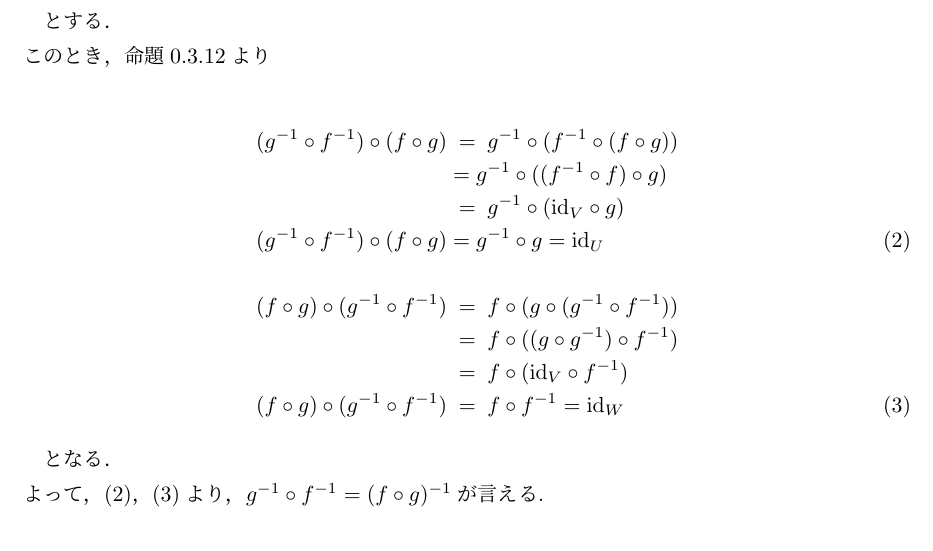
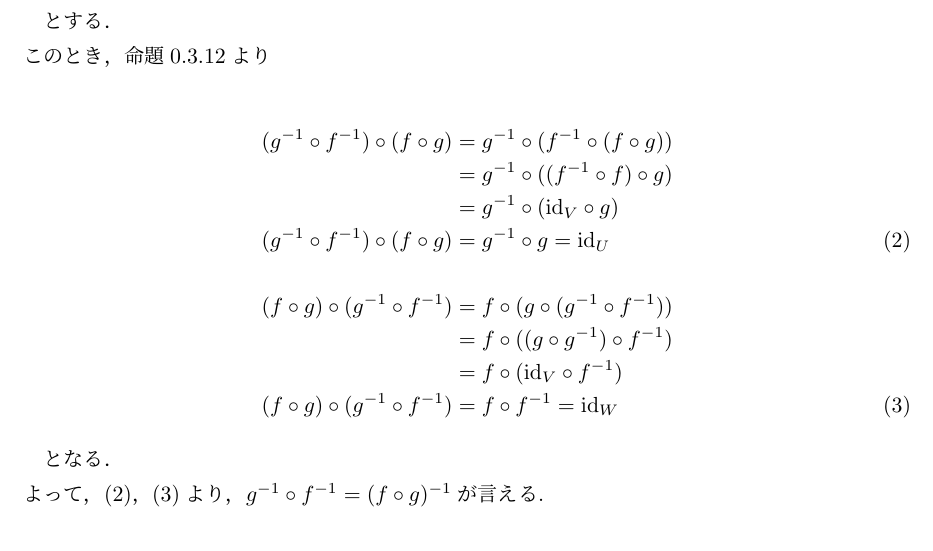
Before and after one commit to RyodoTanaka/Coding_The_Matrix, a LaTeX document (python/chap_0/0.3.21/0.3.21.tex): part of the page, cut so that both start at the same text. Compiled offline with pLaTeX and dvipdfmx.

Commit message:
[fix] typo

```diff
--- a/python/chap_0/0.3.21/0.3.21.tex
+++ b/python/chap_0/0.3.21/0.3.21.tex
@@ -38,9 +38,9 @@ g:U→V，f:V→W
 
 \begin{eqnarray}
  (g^{-1}\circ f^{-1})\circ (f\circ g)&=&g^{-1}\circ (f^{-1}\circ (f\circ g)) \nonumber \\
- &=g&^{-1}\circ ((f^{-1}\circ f)\circ g) \nonumber \\
+ &=&g^{-1}\circ ((f^{-1}\circ f)\circ g) \nonumber \\
  &=&g^{-1}\circ ({\rm id}_V\circ g) \nonumber \\
- (g^{-1}\circ f^{-1})\circ (f\circ g)&=g&^{-1}\circ g={\rm id}_U\label{032450_7Jun17} \\
+ (g^{-1}\circ f^{-1})\circ (f\circ g)&=&g^{-1}\circ g={\rm id}_U\label{032450_7Jun17} \\
  \nonumber \\
  (f\circ g)\circ (g^{-1}\circ f^{-1})&=&f\circ (g\circ (g^{-1}\circ f^{-1})) \nonumber\\
  &=&f\circ ((g\circ g^{-1})\circ f^{-1}) \nonumber \\
```
Also changed, not shown: python/chap_0/0.3.21/0.3.21.pdf, python/chap_0/0.3.21/0.3.21.png.
